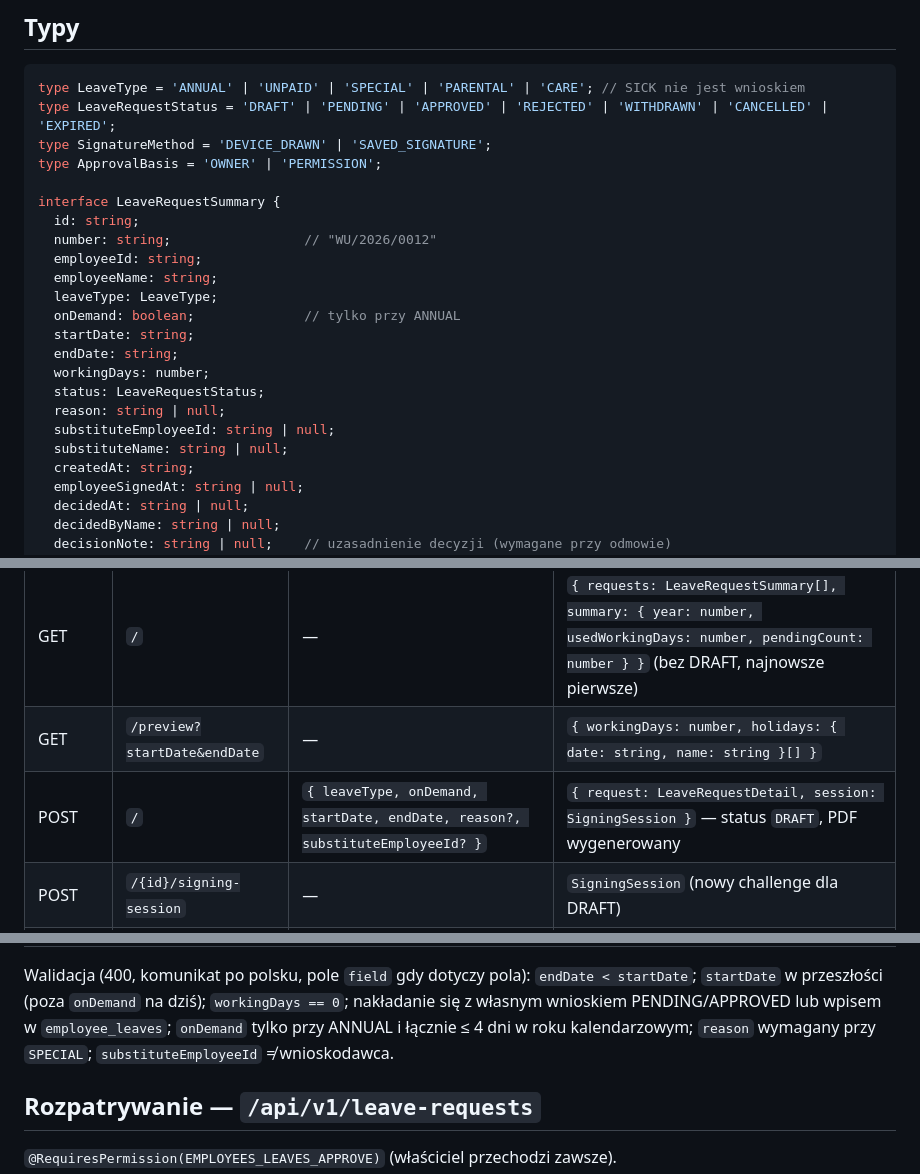
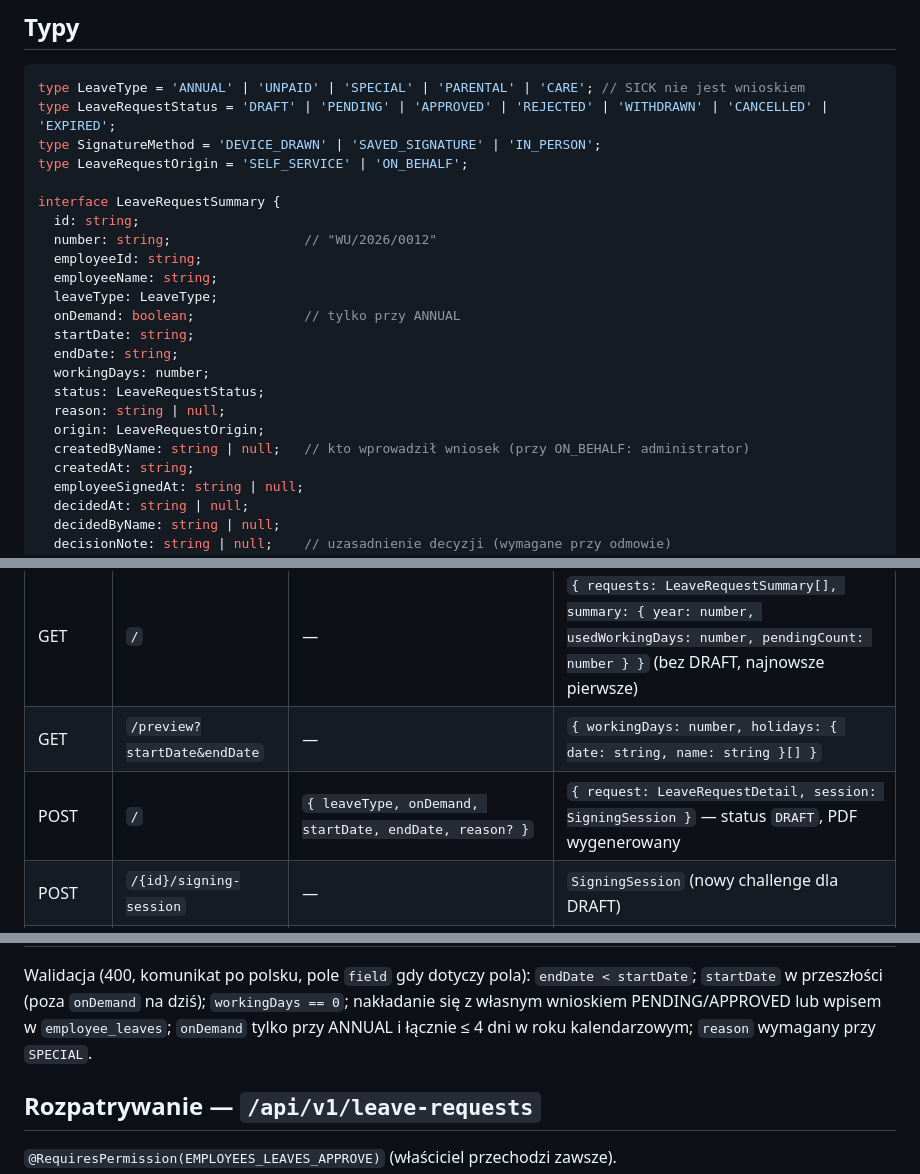
Before and after one commit to maciej-sienkiewicz/automotive-crm-v2-backend, a Markdown page: docs/api-leave-requests.md, 3 parts joined by grey strips. Drawn GitHub-style.

````diff
--- a/docs/api-leave-requests.md
+++ b/docs/api-leave-requests.md
@@ -25,8 +25,8 @@ i podpis zdalny (tablet/SMS, `AWAITING_EMPLOYEE_SIGNATURE`), wymiar urlopu.
 ```ts
 type LeaveType = 'ANNUAL' | 'UNPAID' | 'SPECIAL' | 'PARENTAL' | 'CARE'; // SICK nie jest wnioskiem
 type LeaveRequestStatus = 'DRAFT' | 'PENDING' | 'APPROVED' | 'REJECTED' | 'WITHDRAWN' | 'CANCELLED' | 'EXPIRED';
-type SignatureMethod = 'DEVICE_DRAWN' | 'SAVED_SIGNATURE';
-type ApprovalBasis = 'OWNER' | 'PERMISSION';
+type SignatureMethod = 'DEVICE_DRAWN' | 'SAVED_SIGNATURE' | 'IN_PERSON';
+type LeaveRequestOrigin = 'SELF_SERVICE' | 'ON_BEHALF';
 
 interface LeaveRequestSummary {
   id: string;
@@ -40,8 +40,8 @@ interface LeaveRequestSummary {
   workingDays: number;
   status: LeaveRequestStatus;
   reason: string | null;
-  substituteEmployeeId: string | null;
-  substituteName: string | null;
+  origin: LeaveRequestOrigin;
+  createdByName: string | null;   // kto wprowadził wniosek (przy ON_BEHALF: administrator)
   createdAt: string;
   employeeSignedAt: string | null;
   decidedAt: string | null;
@@ -81,7 +79,7 @@ Bez uprawnienia. Pracownik = rekord `employees` powiązany z zalogowanym kontem
 |---|---|---|---|
 | GET | `/` | — | `{ requests: LeaveRequestSummary[], summary: { year: number, usedWorkingDays: number, pendingCount: number } }` (bez DRAFT, najnowsze pierwsze) |
 | GET | `/preview?startDate&endDate` | — | `{ workingDays: number, holidays: { date: string, name: string }[] }` |
-| POST | `/` | `{ leaveType, onDemand, startDate, endDate, reason?, substituteEmployeeId? }` | `{ request: LeaveRequestDetail, session: SigningSession }` — status `DRAFT`, PDF wygenerowany |
+| POST | `/` | `{ leaveType, onDemand, startDate, endDate, reason? }` | `{ request: LeaveRequestDetail, session: SigningSession }` — status `DRAFT`, PDF wygenerowany |
 | POST | `/{id}/signing-session` | — | `SigningSession` (nowy challenge dla DRAFT) |
 | GET | `/{id}/document` | — | `application/pdf` — dokładnie te bajty, których hash jest w sesji |
 | POST | `/{id}/submit` | `{ signatureImageBase64, documentSha256, challenge, declarationAccepted: true }` | `LeaveRequestDetail` (`PENDING`) |
@@ -92,7 +90,7 @@ Walidacja (400, komunikat po polsku, pole `field` gdy dotyczy pola):
 `endDate < startDate`; `startDate` w przeszłości (poza `onDemand` na dziś);
 `workingDays == 0`; nakładanie się z własnym wnioskiem PENDING/APPROVED lub wpisem
 w `employee_leaves`; `onDemand` tylko przy ANNUAL i łącznie ≤ 4 dni w roku
-kalendarzowym; `reason` wymagany przy `SPECIAL`; `substituteEmployeeId` ≠ wnioskodawca.
+kalendarzowym; `reason` wymagany przy `SPECIAL`.
 
 ## Rozpatrywanie — `/api/v1/leave-requests`
 
````
Also changed, not shown: other parts of docs/api-leave-requests.md (+35 -2 lines).
